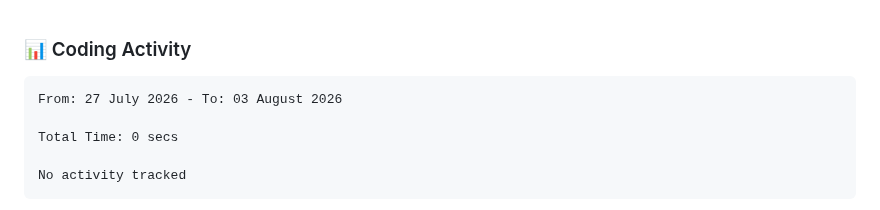
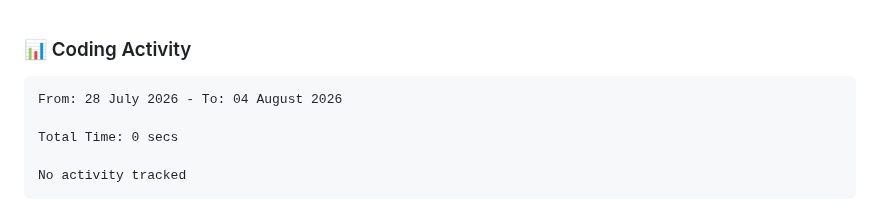
Before and after one commit to NikkoAvardes/NikkoAvardes, a Markdown page: README.md, the part around the change. Drawn GitHub-style.

Commit message:
Updated waka-readme graph with new metrics

````diff
--- a/README.md
+++ b/README.md
@@ -185,7 +185,7 @@ Containerized deployment system for web applications ensuring consistency across
 <!--START_SECTION:waka-->
 
 ```txt
-From: 27 July 2026 - To: 03 August 2026
+From: 28 July 2026 - To: 04 August 2026
 
 Total Time: 0 secs
 
````
